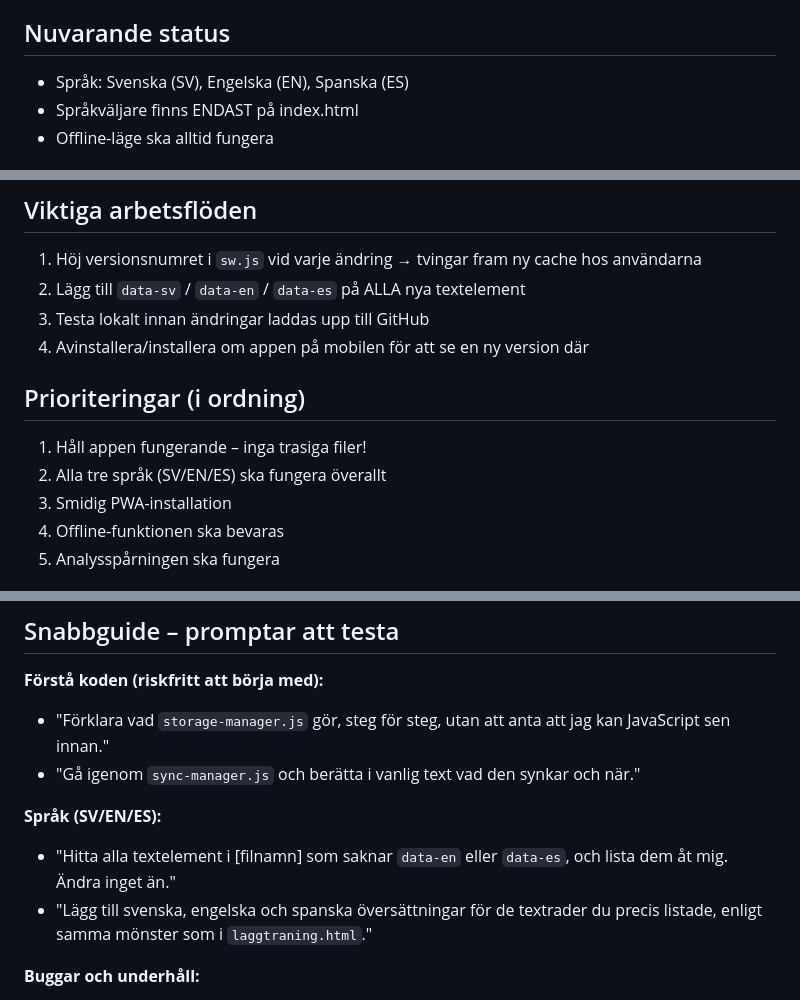
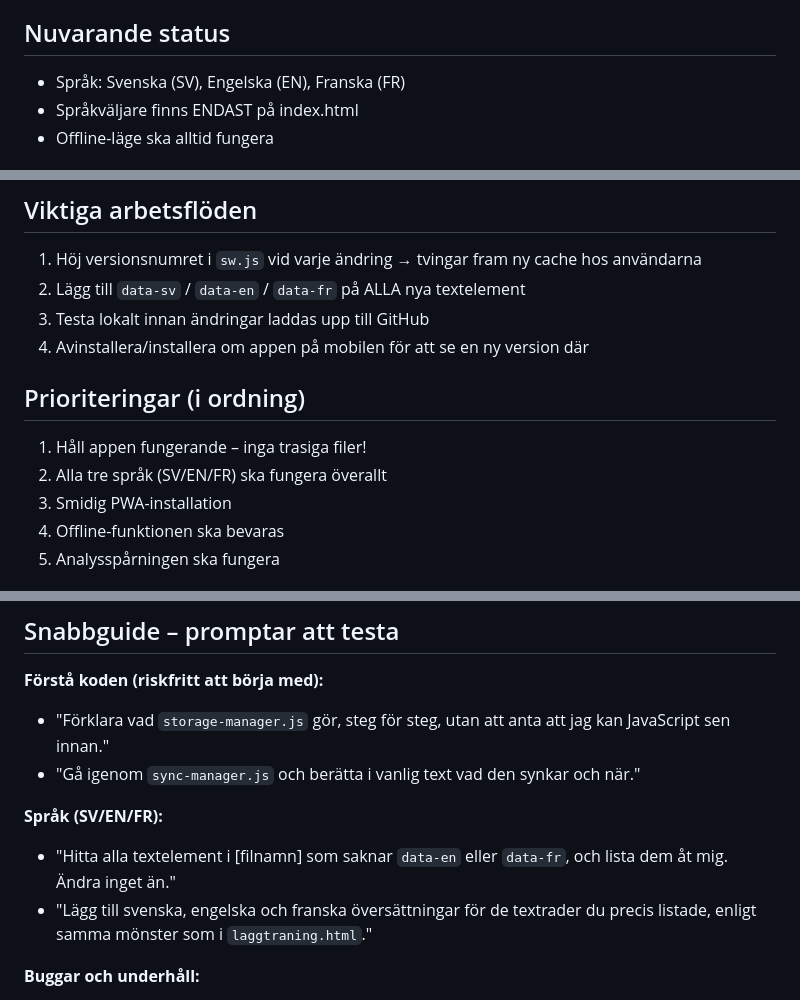
Before and after one commit to johanssonbvp/skyttetraning, a Markdown page: CLAUDE.md, 3 parts joined by grey strips. Drawn GitHub-style.

Commit message:
Rätta språk i CLAUDE.md: appen använder franska (FR), inte spanska

```diff
--- a/CLAUDE.md
+++ b/CLAUDE.md
@@ -15,7 +15,7 @@
 - Analys: Google Analytics
 
 ## Nuvarande status
-- Språk: Svenska (SV), Engelska (EN), Spanska (ES)
+- Språk: Svenska (SV), Engelska (EN), Franska (FR)
 - Språkväljare finns ENDAST på index.html
 - Offline-läge ska alltid fungera
 
@@ -28,13 +28,13 @@
 
 ## Viktiga arbetsflöden
 1. Höj versionsnumret i `sw.js` vid varje ändring → tvingar fram ny cache hos användarna
-2. Lägg till `data-sv` / `data-en` / `data-es` på ALLA nya textelement
+2. Lägg till `data-sv` / `data-en` / `data-fr` på ALLA nya textelement
 3. Testa lokalt innan ändringar laddas upp till GitHub
 4. Avinstallera/installera om appen på mobilen för att se en ny version där
 
 ## Prioriteringar (i ordning)
 1. Håll appen fungerande – inga trasiga filer!
-2. Alla tre språk (SV/EN/ES) ska fungera överallt
+2. Alla tre språk (SV/EN/FR) ska fungera överallt
 3. Smidig PWA-installation
 4. Offline-funktionen ska bevaras
 5. Analysspårningen ska fungera
@@ -57,9 +57,9 @@
 - "Förklara vad `storage-manager.js` gör, steg för steg, utan att anta att jag kan JavaScript sen innan."
 - "Gå igenom `sync-manager.js` och berätta i vanlig text vad den synkar och när."
 
-**Språk (SV/EN/ES):**
-- "Hitta alla textelement i [filnamn] som saknar `data-en` eller `data-es`, och lista dem åt mig. Ändra inget än."
-- "Lägg till svenska, engelska och spanska översättningar för de textrader du precis listade, enligt samma mönster som i `laggtraning.html`."
+**Språk (SV/EN/FR):**
+- "Hitta alla textelement i [filnamn] som saknar `data-en` eller `data-fr`, och lista dem åt mig. Ändra inget än."
+- "Lägg till svenska, engelska och franska översättningar för de textrader du precis listade, enligt samma mönster som i `laggtraning.html`."
 
 **Buggar och underhåll:**
 - "Jag får [beskriv felet] när jag gör X i appen. Hitta orsaken och föreslå en lösning innan du ändrar något."
```
